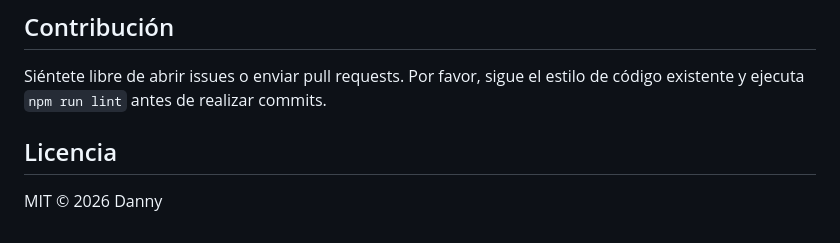
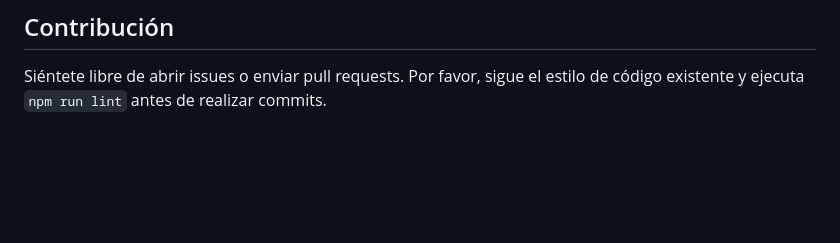
Before and after one commit to danevenn/taskflow-project, a Markdown page: readme.md, the part around the change. Drawn GitHub-style; blank space fills up the shorter version.

Commit message:
readme update 2

```diff
--- a/readme.md
+++ b/readme.md
@@ -80,6 +80,3 @@ Haz clic en el botón **Borrar todas las tareas** en la parte inferior de la bar
 
 ## Contribución
 Siéntete libre de abrir issues o enviar pull requests. Por favor, sigue el estilo de código existente y ejecuta `npm run lint` antes de realizar commits.
-
-## Licencia
-MIT © 2026 Danny
```
